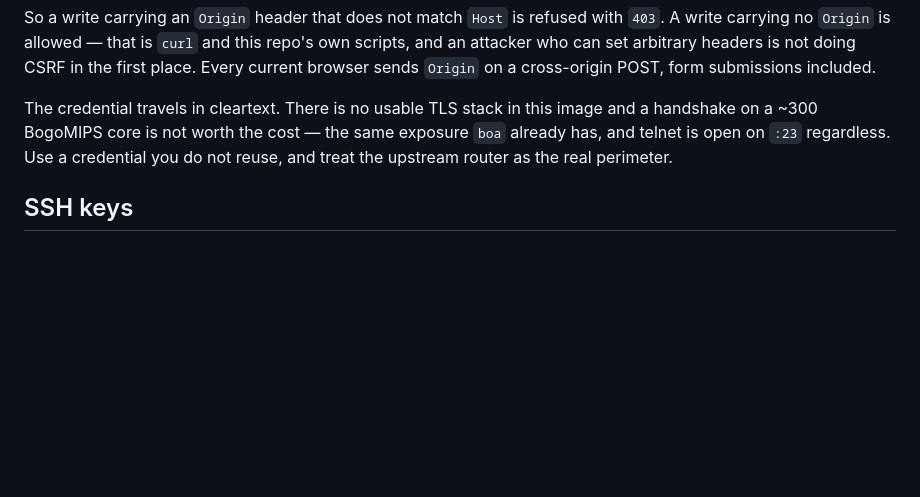
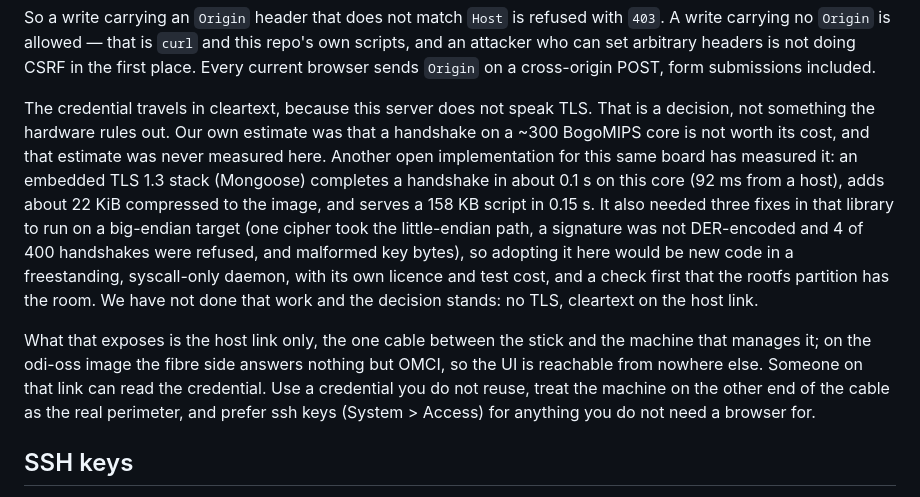
Before and after one commit to AndreZiviani/odi-ui, a Markdown page: docs/DESIGN.md, the part around the change. Rendered like a GitHub page; blank space fills up the shorter version.

Commit message:
docs: TLS reasoning with measured figures; bltzl is not a working instruction (#50)
The cost of a TLS handshake on this core was our estimate; give the
measurement another open implementation published (about 0.1 s, +22 KiB) and
drop the boa/telnet references the odi-oss image no longer has. The decision
is unchanged. AGENTS.md no longer lists bltzl as confirmed to work.

Co-authored-by: Claude Sonnet 5.5 <noreply@anthropic.com>

```diff
--- a/docs/DESIGN.md
+++ b/docs/DESIGN.md
@@ -932,11 +932,26 @@ repo's own scripts, and an attacker who can set arbitrary headers is not doing
 CSRF in the first place. Every current browser sends `Origin` on a cross-origin
 POST, form submissions included.
 
-The credential travels in cleartext. There is no usable TLS stack in this image
-and a handshake on a ~300 BogoMIPS core is not worth the cost — the same
-exposure `boa` already has, and telnet is open on `:23` regardless. Use a
-credential you do not reuse, and treat the upstream router as the real
-perimeter.
+The credential travels in cleartext, because this server does not speak TLS.
+That is a decision, not something the hardware rules out. Our own estimate was
+that a handshake on a ~300 BogoMIPS core is not worth its cost, and that
+estimate was never measured here. Another open implementation for this same
+board has measured it: an embedded TLS 1.3 stack (Mongoose) completes a
+handshake in about 0.1 s on this core (92 ms from a host), adds about 22 KiB
+compressed to the image, and serves a 158 KB script in 0.15 s. It also needed
+three fixes in that library to run on a big-endian target (one cipher took the
+little-endian path, a signature was not DER-encoded and 4 of 400 handshakes
+were refused, and malformed key bytes), so adopting it here would be new code
+in a freestanding, syscall-only daemon, with its own licence and test cost,
+and a check first that the rootfs partition has the room. We have not done
+that work and the decision stands: no TLS, cleartext on the host link.
+
+What that exposes is the host link only, the one cable between the stick and
+the machine that manages it; on the odi-oss image the fibre side answers
+nothing but OMCI, so the UI is reachable from nowhere else. Someone on that link can read the
+credential. Use a credential you do not reuse, treat the machine on the other
+end of the cable as the real perimeter, and prefer ssh keys (System > Access)
+for anything you do not need a browser for.
 
 ## SSH keys
 
```
Also changed, not shown: AGENTS.md (+3 -2 lines), CHANGELOG.md (+2 -0 lines).
